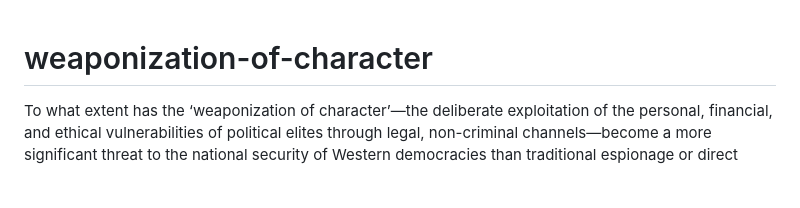
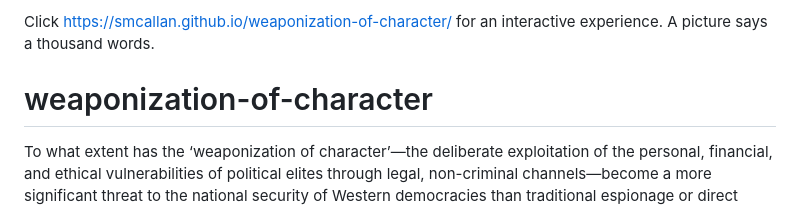
Before and after one commit to SMCallan/weaponization-of-character, a Markdown page: README.md, the part around the change. Rendered like a GitHub page; blank space fills up the shorter version.

```diff
--- a/README.md
+++ b/README.md
@@ -1,3 +1,5 @@
+Click https://smcallan.github.io/weaponization-of-character/
+for an interactive experience. A picture says a thousand words.
 # weaponization-of-character
 To what extent has the ‘weaponization of character’—the deliberate exploitation of the personal, financial, and ethical vulnerabilities of political elites through legal, non-criminal channels—become a more significant threat to the national security of Western democracies than traditional espionage or direct cyber-attacks?
 
```
